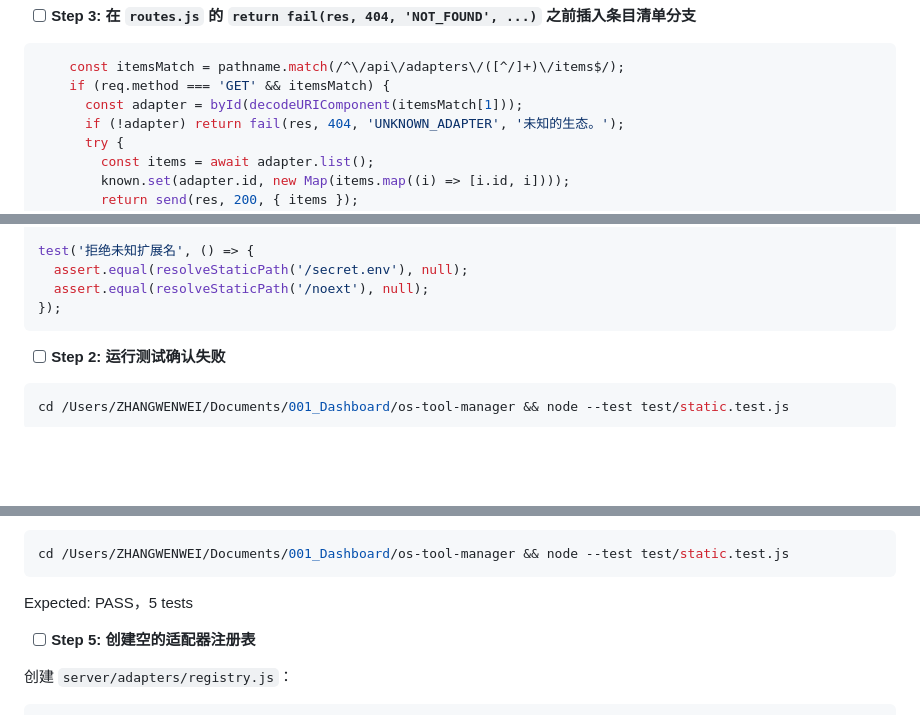
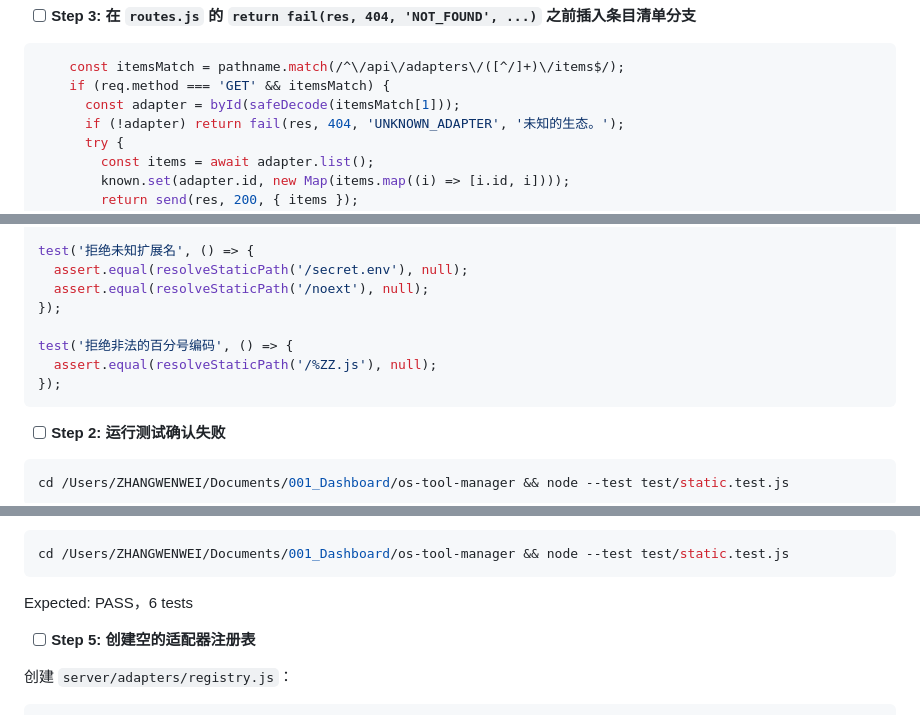
Before and after one commit to zhangwenwei/os-tool-manager, a Markdown page: docs/plans/2026-09-20-os-tool-manager-implementation-plan.md, 3 parts joined by grey strips. GitHub-like rendering; blank space fills up the shorter version.

````diff
--- a/docs/plans/2026-09-20-os-tool-manager-implementation-plan.md
+++ b/docs/plans/2026-09-20-os-tool-manager-implementation-plan.md
@@ -844,7 +852,7 @@ Expected: FAIL，4 tests failing（404 NOT_FOUND 而非期待值）
 ```js
     const itemsMatch = pathname.match(/^\/api\/adapters\/([^/]+)\/items$/);
     if (req.method === 'GET' && itemsMatch) {
-      const adapter = byId(decodeURIComponent(itemsMatch[1]));
+      const adapter = byId(safeDecode(itemsMatch[1]));
       if (!adapter) return fail(res, 404, 'UNKNOWN_ADAPTER', '未知的生态。');
       try {
         const items = await adapter.list();
@@ -1130,6 +1138,10 @@ test('拒绝未知扩展名', () => {
   assert.equal(resolveStaticPath('/secret.env'), null);
   assert.equal(resolveStaticPath('/noext'), null);
 });
+
+test('拒绝非法的百分号编码', () => {
+  assert.equal(resolveStaticPath('/%ZZ.js'), null);
+});
 ```
 
 - [ ] **Step 2: 运行测试确认失败**
@@ -1186,7 +1203,7 @@ export function createStatic(rootDir) {
 cd /Users/ZHANGWENWEI/Documents/001_Dashboard/os-tool-manager && node --test test/static.test.js
 ```
 
-Expected: PASS，5 tests
+Expected: PASS，6 tests
 
 - [ ] **Step 5: 创建空的适配器注册表**
 
````
Also changed, not shown: other parts of docs/plans/2026-09-20-os-tool-manager-implementation-plan.md (+17 -4 lines).
